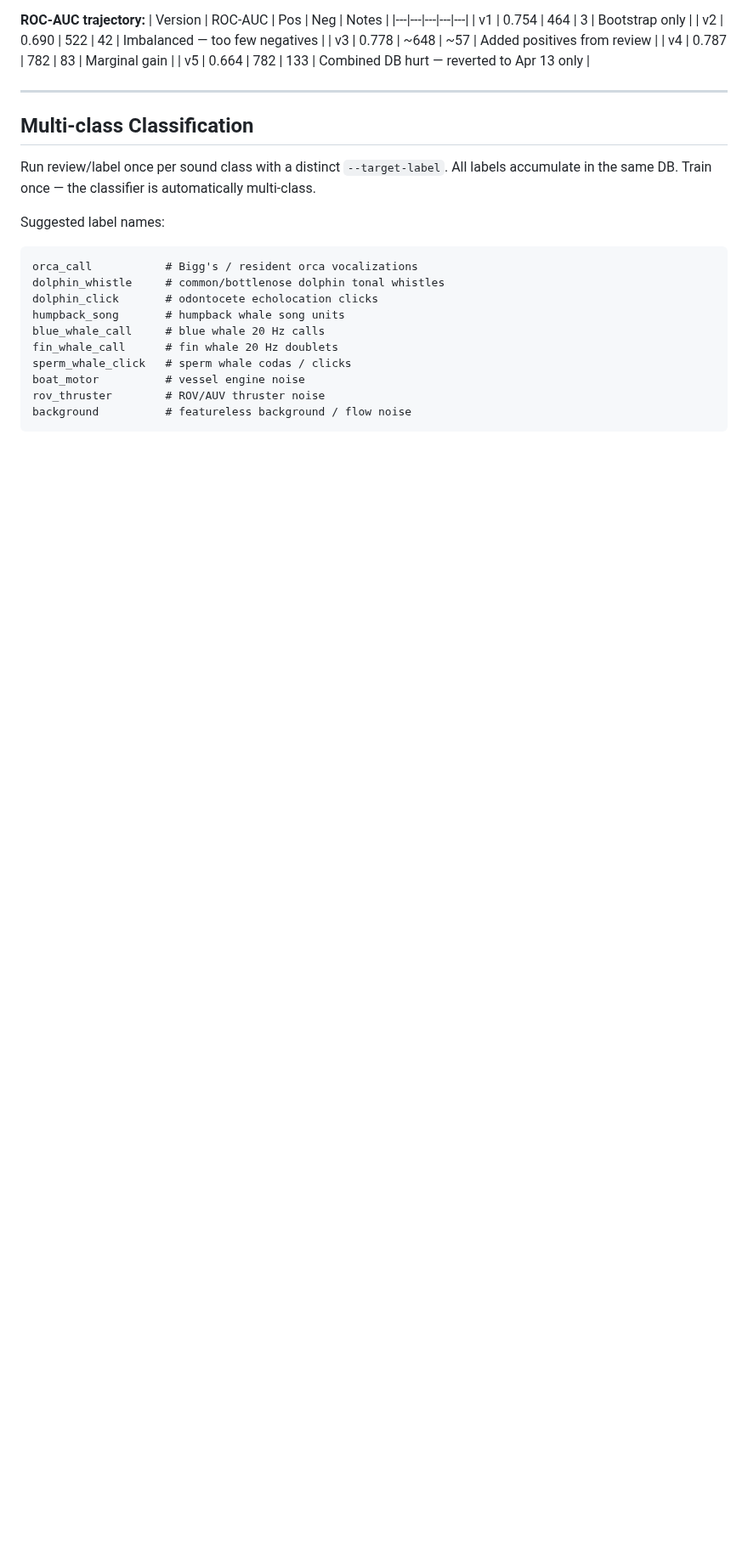
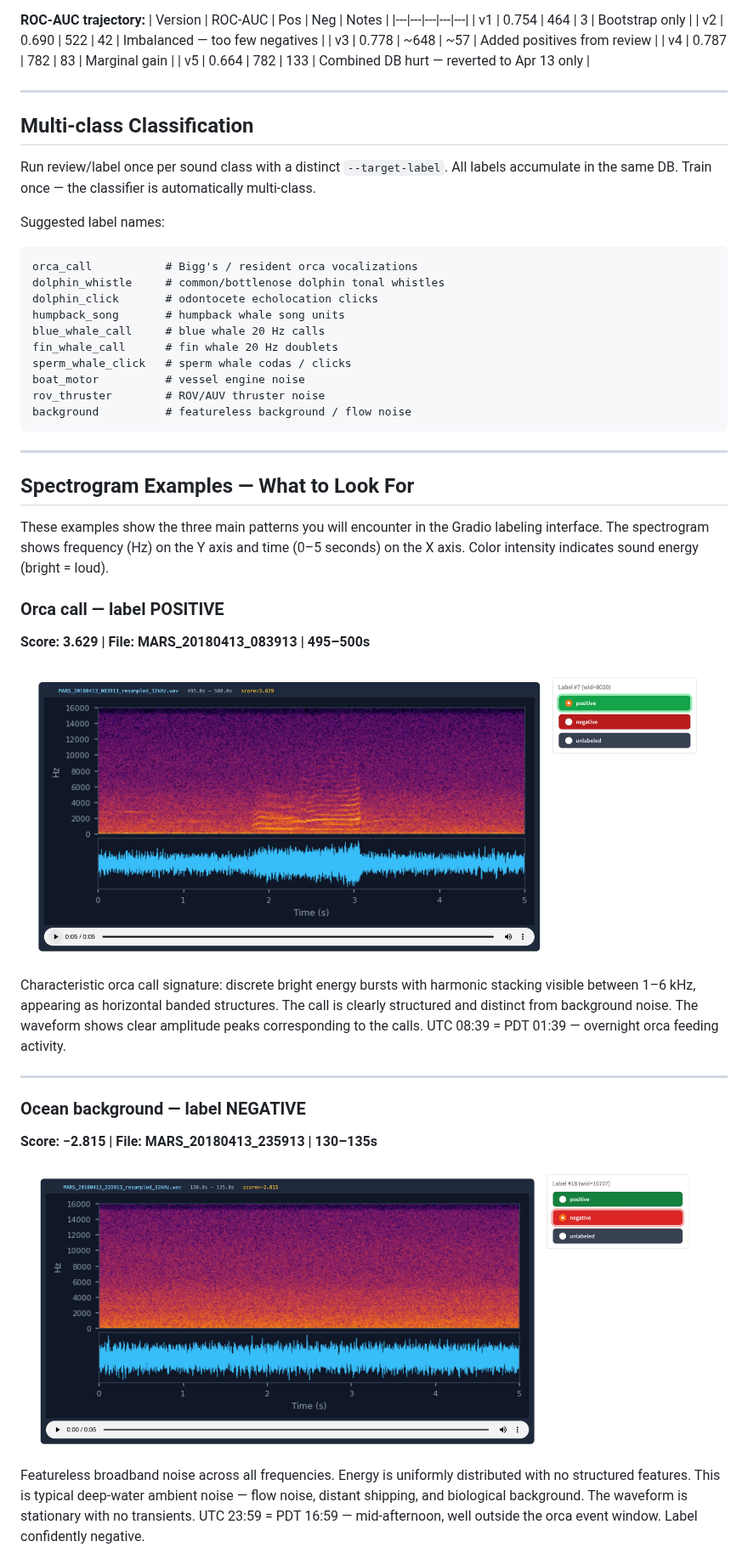
Before and after one commit to duane-edgington/perch-hoplite, a Markdown page: README.md, the part around one of its changes. Shown at 85% size. Drawn GitHub-style; pictures changed too: background.png (added), orca.png (added); blank space fills up the shorter version.

Commit message:
update README with examples

````diff
--- a/README.md
+++ b/README.md
@@ -367,3 +375,37 @@ boat_motor          # vessel engine noise
 rov_thruster        # ROV/AUV thruster noise
 background          # featureless background / flow noise
 ```
+
+---
+
+## Spectrogram Examples — What to Look For
+
+These examples show the three main patterns you will encounter in the
+Gradio labeling interface. The spectrogram shows frequency (Hz) on the
+Y axis and time (0–5 seconds) on the X axis. Color intensity indicates
+sound energy (bright = loud).
+
+### Orca call — label POSITIVE
+**Score: 3.629 | File: MARS_20180413_083913 | 495–500s**
+
+![Orca call spectrogram](orca.png)
+
+Characteristic orca call signature: discrete bright energy bursts with
+harmonic stacking visible between 1–6 kHz, appearing as horizontal
+banded structures. The call is clearly structured and distinct from
+background noise. The waveform shows clear amplitude peaks corresponding
+to the calls. UTC 08:39 = PDT 01:39 — overnight orca feeding activity.
+
+---
+
+### Ocean background — label NEGATIVE
+**Score: −2.815 | File: MARS_20180413_235913 | 130–135s**
+
+![Background noise spectrogram](background.png)
+
+Featureless broadband noise across all frequencies. Energy is uniformly
+distributed with no structured features. This is typical deep-water
+ambient noise — flow noise, distant shipping, and biological background.
+The waveform is stationary with no transients. UTC 23:59 = PDT 16:59 —
+mid-afternoon, well outside the orca event window. Label confidently negative.
+
````
Also changed, not shown: other parts of README.md (+23 -0 lines), dolphin.png (added).
